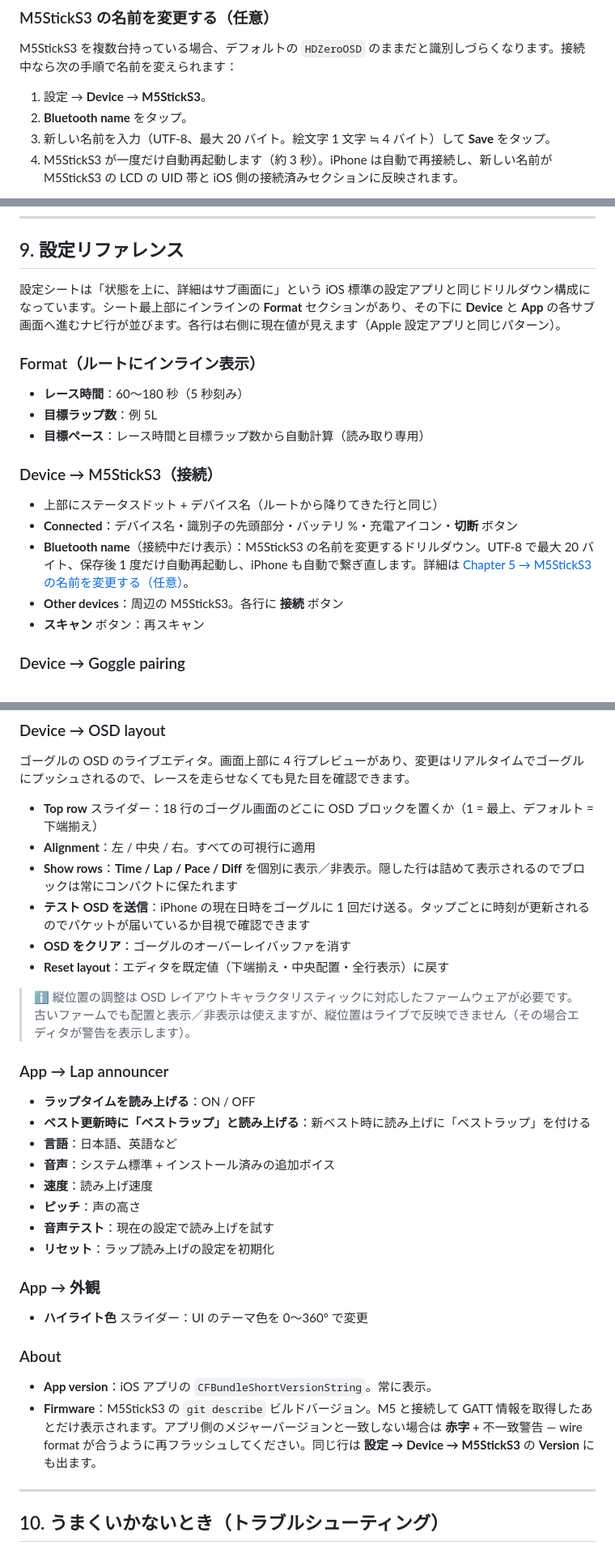
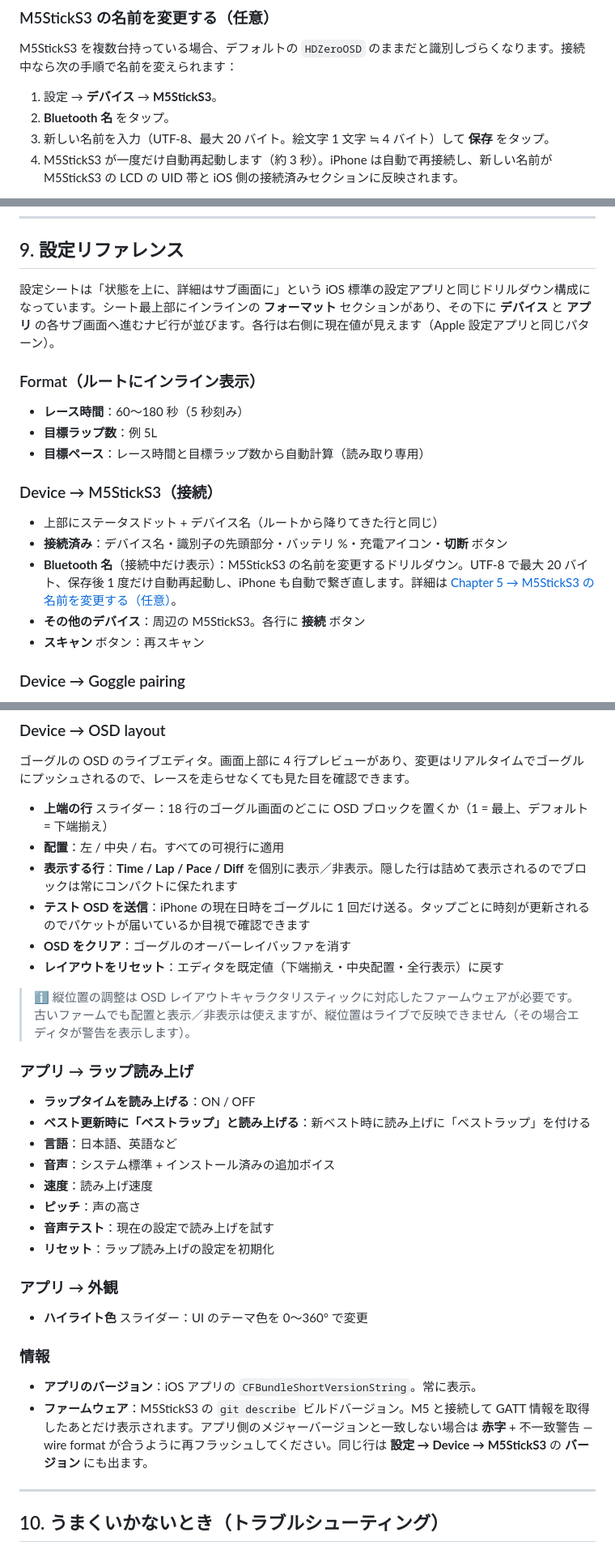
Before and after one commit to Saqoosha/HDZap, a Markdown page: docs/manual/ja.md, 3 parts joined by grey strips. Shown at 81% size. Rendered like a GitHub page.

```diff
--- a/docs/manual/ja.md
+++ b/docs/manual/ja.md
@@ -190,9 +190,9 @@ iPhone と M5StickS3 を Bluetooth で接続します。操作場所は iOS ア
 
 M5StickS3 を複数台持っている場合、デフォルトの `HDZeroOSD` のままだと識別しづらくなります。接続中なら次の手順で名前を変えられます：
 
-1. 設定 → **Device** → **M5StickS3**。
-2. **Bluetooth name** をタップ。
-3. 新しい名前を入力（UTF-8、最大 20 バイト。絵文字 1 文字 ≒ 4 バイト）して **Save** をタップ。
+1. 設定 → **デバイス** → **M5StickS3**。
+2. **Bluetooth 名** をタップ。
+3. 新しい名前を入力（UTF-8、最大 20 バイト。絵文字 1 文字 ≒ 4 バイト）して **保存** をタップ。
 4. M5StickS3 が一度だけ自動再起動します（約 3 秒）。iPhone は自動で再接続し、新しい名前が M5StickS3 の LCD の UID 帯と iOS 側の接続済みセクションに反映されます。
 
 > 💡 新しい名前はフラッシュメモリに保存されるので、電源を切っても残ります。`HDZeroOSD` を入れて保存し直せばデフォルトに戻ります。
@@ -439,7 +439,7 @@ bind ができたら、いよいよ走らせます。
 
 ## 9. 設定リファレンス
 
-設定シートは「状態を上に、詳細はサブ画面に」という iOS 標準の設定アプリと同じドリルダウン構成になっています。シート最上部にインラインの **Format** セクションがあり、その下に **Device** と **App** の各サブ画面へ進むナビ行が並びます。各行は右側に現在値が見えます（Apple 設定アプリと同じパターン）。
+設定シートは「状態を上に、詳細はサブ画面に」という iOS 標準の設定アプリと同じドリルダウン構成になっています。シート最上部にインラインの **フォーマット** セクションがあり、その下に **デバイス** と **アプリ** の各サブ画面へ進むナビ行が並びます。各行は右側に現在値が見えます（Apple 設定アプリと同じパターン）。
 
 ### Format（ルートにインライン表示）
 
@@ -450,9 +450,9 @@ bind ができたら、いよいよ走らせます。
 ### Device → M5StickS3（接続）
 
 - 上部にステータスドット + デバイス名（ルートから降りてきた行と同じ）
-- **Connected**：デバイス名・識別子の先頭部分・バッテリ %・充電アイコン・**切断** ボタン
-- **Bluetooth name**（接続中だけ表示）：M5StickS3 の名前を変更するドリルダウン。UTF-8 で最大 20 バイト、保存後 1 度だけ自動再起動し、iPhone も自動で繋ぎ直します。詳細は [Chapter 5 → M5StickS3 の名前を変更する（任意）](#m5sticks3-の名前を変更する任意)。
-- **Other devices**：周辺の M5StickS3。各行に **接続** ボタン
+- **接続済み**：デバイス名・識別子の先頭部分・バッテリ %・充電アイコン・**切断** ボタン
+- **Bluetooth 名**（接続中だけ表示）：M5StickS3 の名前を変更するドリルダウン。UTF-8 で最大 20 バイト、保存後 1 度だけ自動再起動し、iPhone も自動で繋ぎ直します。詳細は [Chapter 5 → M5StickS3 の名前を変更する（任意）](#m5sticks3-の名前を変更する任意)。
+- **その他のデバイス**：周辺の M5StickS3。各行に **接続** ボタン
 - **スキャン** ボタン：再スキャン
 
 ### Device → Goggle pairing
@@ -467,16 +467,16 @@ bind ができたら、いよいよ走らせます。
 
 ゴーグルの OSD のライブエディタ。画面上部に 4 行プレビューがあり、変更はリアルタイムでゴーグルにプッシュされるので、レースを走らせなくても見た目を確認できます。
 
-- **Top row** スライダー：18 行のゴーグル画面のどこに OSD ブロックを置くか（1 = 最上、デフォルト = 下端揃え）
-- **Alignment**：左 / 中央 / 右。すべての可視行に適用
-- **Show rows**：**Time / Lap / Pace / Diff** を個別に表示／非表示。隠した行は詰めて表示されるのでブロックは常にコンパクトに保たれます
+- **上端の行** スライダー：18 行のゴーグル画面のどこに OSD ブロックを置くか（1 = 最上、デフォルト = 下端揃え）
+- **配置**：左 / 中央 / 右。すべての可視行に適用
+- **表示する行**：**Time / Lap / Pace / Diff** を個別に表示／非表示。隠した行は詰めて表示されるのでブロックは常にコンパクトに保たれます
 - **テスト OSD を送信**：iPhone の現在日時をゴーグルに 1 回だけ送る。タップごとに時刻が更新されるのでパケットが届いているか目視で確認できます
 - **OSD をクリア**：ゴーグルのオーバーレイバッファを消す
-- **Reset layout**：エディタを既定値（下端揃え・中央配置・全行表示）に戻す
+- **レイアウトをリセット**：エディタを既定値（下端揃え・中央配置・全行表示）に戻す
 
 > ℹ️ 縦位置の調整は OSD レイアウトキャラクタリスティックに対応したファームウェアが必要です。古いファームでも配置と表示／非表示は使えますが、縦位置はライブで反映できません（その場合エディタが警告を表示します）。
 
-### App → Lap announcer
+### アプリ → ラップ読み上げ
 
 - **ラップタイムを読み上げる**：ON / OFF
 - **ベスト更新時に「ベストラップ」と読み上げる**：新ベスト時に読み上げに「ベストラップ」を付ける
@@ -487,14 +487,14 @@ bind ができたら、いよいよ走らせます。
 - **音声テスト**：現在の設定で読み上げを試す
 - **リセット**：ラップ読み上げの設定を初期化
 
-### App → 外観
+### アプリ → 外観
 
 - **ハイライト色** スライダー：UI のテーマ色を 0〜360° で変更
 
-### About
+### 情報
 
-- **App version**：iOS アプリの `CFBundleShortVersionString`。常に表示。
-- **Firmware**：M5StickS3 の `git describe` ビルドバージョン。M5 と接続して GATT 情報を取得したあとだけ表示されます。アプリ側のメジャーバージョンと一致しない場合は **赤字** + 不一致警告 — wire format が合うように再フラッシュしてください。同じ行は **設定 → Device → M5StickS3** の **Version** にも出ます。
+- **アプリのバージョン**：iOS アプリの `CFBundleShortVersionString`。常に表示。
+- **ファームウェア**：M5StickS3 の `git describe` ビルドバージョン。M5 と接続して GATT 情報を取得したあとだけ表示されます。アプリ側のメジャーバージョンと一致しない場合は **赤字** + 不一致警告 — wire format が合うように再フラッシュしてください。同じ行は **設定 → Device → M5StickS3** の **バージョン** にも出ます。
 
 ---
 
```
Also changed, not shown: other parts of docs/manual/ja.md (+15 -15 lines).
